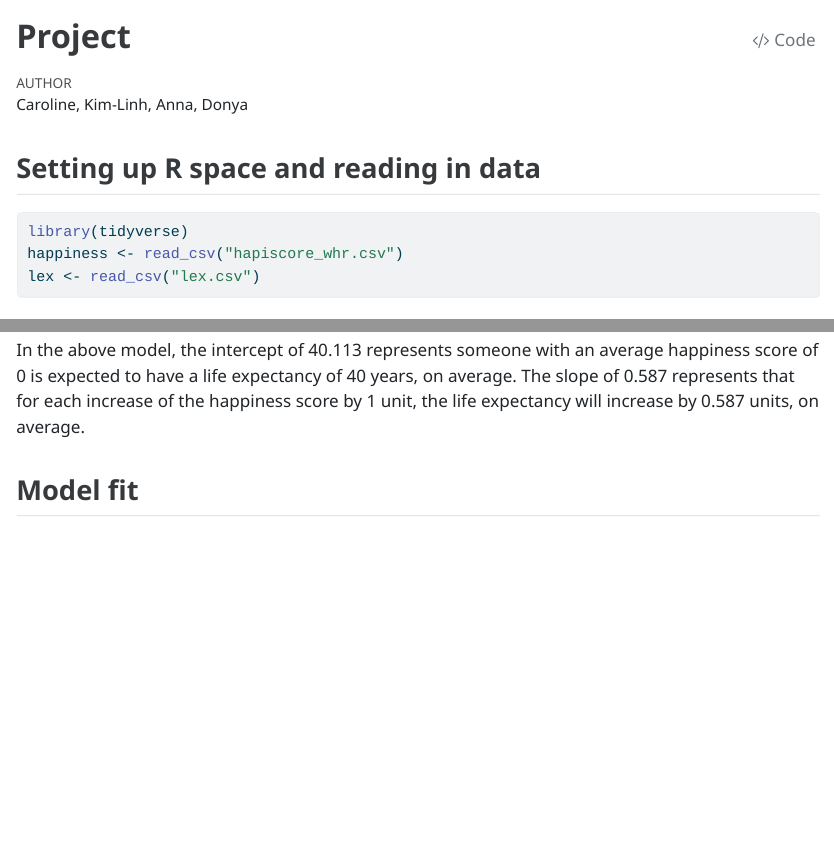
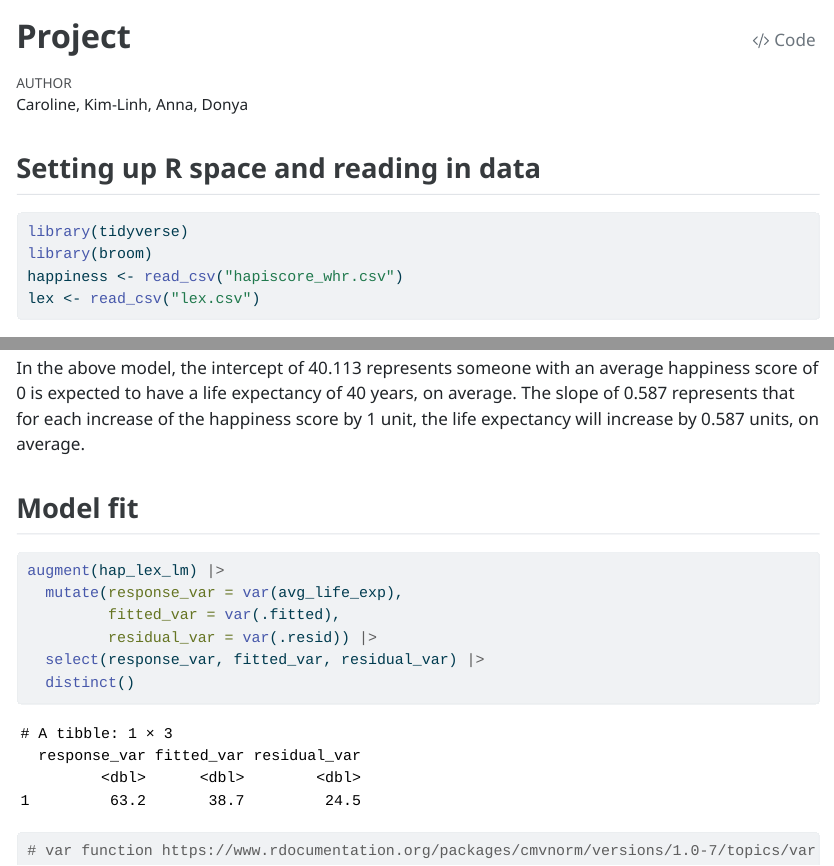
Before and after one commit to donyabeh/group_contract, a Quarto document (project.qmd): the page in a window 1100 px wide, from its top, and a second part further down, joined at a grey line. The pictures show the output file project.html that the author committed with the source, opened offline.

Commit message:
added code to make table of variance values

````diff
--- a/project.qmd
+++ b/project.qmd
@@ -11,6 +11,7 @@ warning: false
 ## Setting up R space and reading in data
 ```{r}
 library(tidyverse)
+library(broom)
 happiness <- read_csv("hapiscore_whr.csv")
 lex <- read_csv("lex.csv")
 ```
@@ -83,3 +84,13 @@ In the above model, the intercept of 40.113 represents someone with an average h
 
 
 ## Model fit
+```{r}
+augment(hap_lex_lm) |>
+  mutate(response_var = var(avg_life_exp),
+         fitted_var = var(.fitted),
+         residual_var = var(.resid)) |>
+  select(response_var, fitted_var, residual_var) |>
+  distinct()
+
+# var function https://www.rdocumentation.org/packages/cmvnorm/versions/1.0-7/topics/var
+```
````
Also changed, not shown: project.html.
